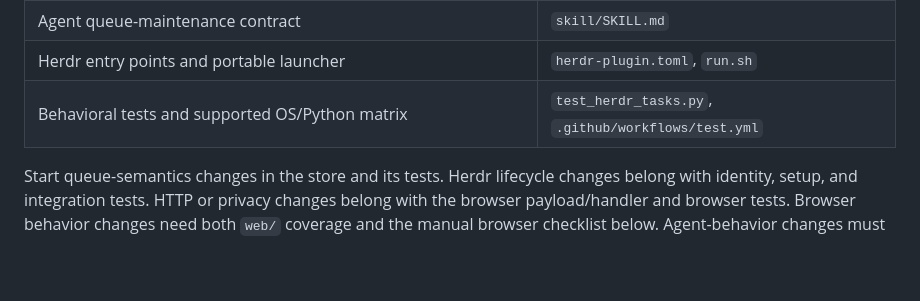
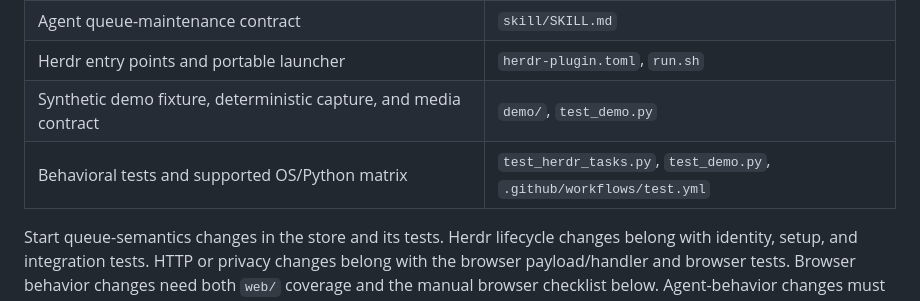
Before and after one commit to Eslsamu/herdr-tasks, a Markdown page: CONTRIBUTING.md, the part around the change. Rendered like a GitHub page; blank space fills up the shorter version.

```diff
--- a/CONTRIBUTING.md
+++ b/CONTRIBUTING.md
@@ -33,7 +33,8 @@ Use a disposable named Herdr session and a temporary `HERDR_TASKS_DB` when testi
 | Responsive layout, focus, color modes, and reduced motion | `web/styles.css` |
 | Agent queue-maintenance contract | `skill/SKILL.md` |
 | Herdr entry points and portable launcher | `herdr-plugin.toml`, `run.sh` |
-| Behavioral tests and supported OS/Python matrix | `test_herdr_tasks.py`, `.github/workflows/test.yml` |
+| Synthetic demo fixture, deterministic capture, and media contract | `demo/`, `test_demo.py` |
+| Behavioral tests and supported OS/Python matrix | `test_herdr_tasks.py`, `test_demo.py`, `.github/workflows/test.yml` |
 
 Start queue-semantics changes in the store and its tests. Herdr lifecycle changes belong with identity, setup, and integration tests. HTTP or privacy changes belong with the browser payload/handler and browser tests. Browser behavior changes need both `web/` coverage and the manual browser checklist below. Agent-behavior changes must keep the installed skill and README examples aligned.
 
```
Also changed, not shown: CHANGELOG.md (+4 -0 lines), README.md (+5 -1 lines), demo/README.md (added, +32 -0 lines), docs/assets/herdr-tasks-demo-poster.png (added), 7 other files.
